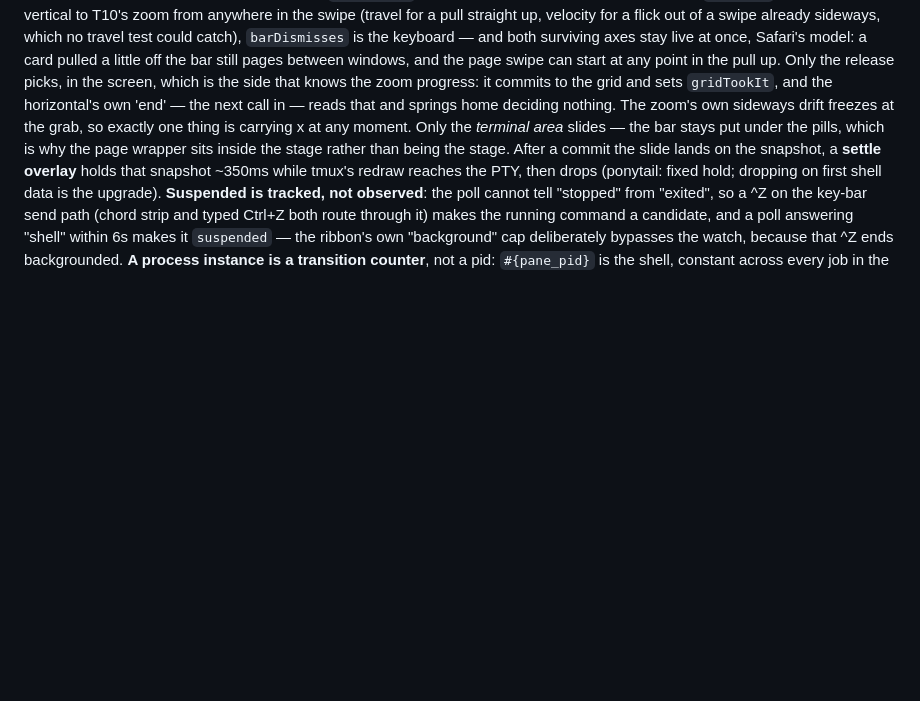
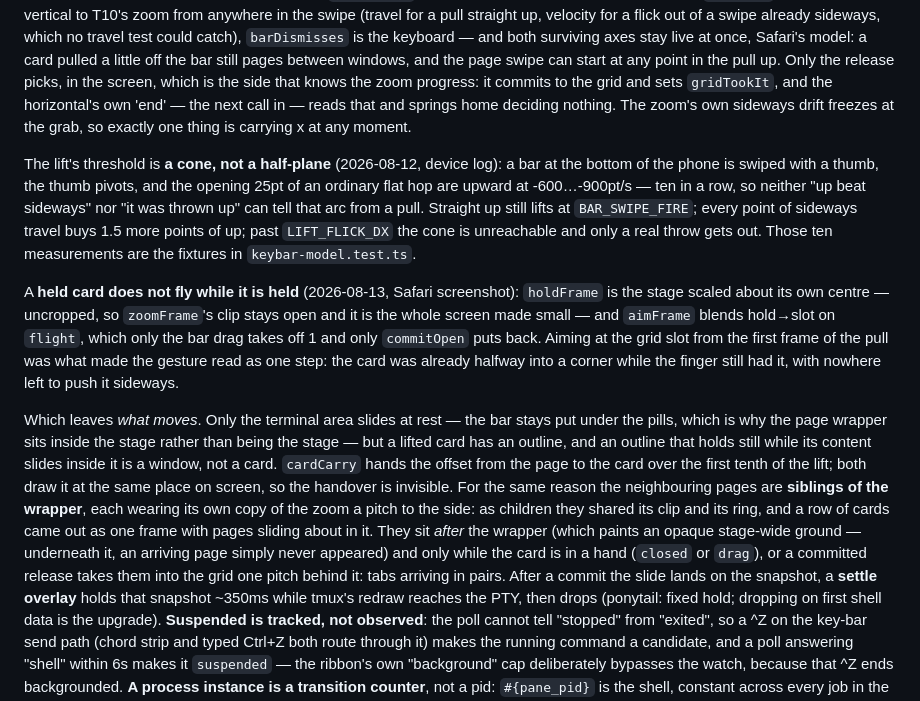
Before and after one commit to KamilPostrozny/ExpoPort22, a Markdown page: PLAN.md, the part around the change. GitHub-like rendering; blank space fills up the shorter version.

Commit message:
docs: record the cone, the held pose and what moves during a lifted swipe (T10/T11)
Claude-Session: https://claude.ai/code/session_016ZD6N8uhQ9anQ91MT2QMPX

```diff
--- a/PLAN.md
+++ b/PLAN.md
@@ -572,8 +572,33 @@ model: a card pulled a little off the bar still pages between windows, and the p
 start at any point in the pull up. Only the release picks, in the screen, which is the side that
 knows the zoom progress: it commits to the grid and sets `gridTookIt`, and the horizontal's own
 'end' — the next call in — reads that and springs home deciding nothing. The zoom's own sideways
-drift freezes at the grab, so exactly one thing is carrying x at any moment. Only the *terminal area* slides — the bar stays put under the
-pills, which is why the page wrapper sits inside the stage rather than being the stage. After a
+drift freezes at the grab, so exactly one thing is carrying x at any moment.
+
+The lift's threshold is **a cone, not a half-plane** (2026-08-12, device log): a bar at the bottom
+of the phone is swiped with a thumb, the thumb pivots, and the opening 25pt of an ordinary flat hop
+are upward at -600…-900pt/s — ten in a row, so neither "up beat sideways" nor "it was thrown up"
+can tell that arc from a pull. Straight up still lifts at `BAR_SWIPE_FIRE`; every point of sideways
+travel buys 1.5 more points of up; past `LIFT_FLICK_DX` the cone is unreachable and only a real
+throw gets out. Those ten measurements are the fixtures in `keybar-model.test.ts`.
+
+A **held card does not fly while it is held** (2026-08-13, Safari screenshot): `holdFrame` is the
+stage scaled about its own centre — uncropped, so `zoomFrame`'s clip stays open and it is the whole
+screen made small — and `aimFrame` blends hold→slot on `flight`, which only the bar drag takes off
+1 and only `commitOpen` puts back. Aiming at the grid slot from the first frame of the pull was
+what made the gesture read as one step: the card was already halfway into a corner while the finger
+still had it, with nowhere left to push it sideways.
+
+Which leaves *what moves*. Only the terminal area slides at rest — the bar stays put under the
+pills, which is why the page wrapper sits inside the stage rather than being the stage — but a
+lifted card has an outline, and an outline that holds still while its content slides inside it is a
+window, not a card. `cardCarry` hands the offset from the page to the card over the first tenth of
+the lift; both draw it at the same place on screen, so the handover is invisible. For the same
+reason the neighbouring pages are **siblings of the wrapper**, each wearing its own copy of the
+zoom a pitch to the side: as children they shared its clip and its ring, and a row of cards came
+out as one frame with pages sliding about in it. They sit *after* the wrapper (which paints an
+opaque stage-wide ground — underneath it, an arriving page simply never appeared) and only while
+the card is in a hand (`closed` or `drag`), or a committed release takes them into the grid one
+pitch behind it: tabs arriving in pairs. After a
 commit the slide lands on the snapshot, a **settle overlay** holds that snapshot ~350ms while
 tmux's redraw reaches the PTY, then drops (ponytail: fixed hold; dropping on first shell data is
 the upgrade). **Suspended is tracked, not observed**: the poll cannot tell "stopped" from
```
